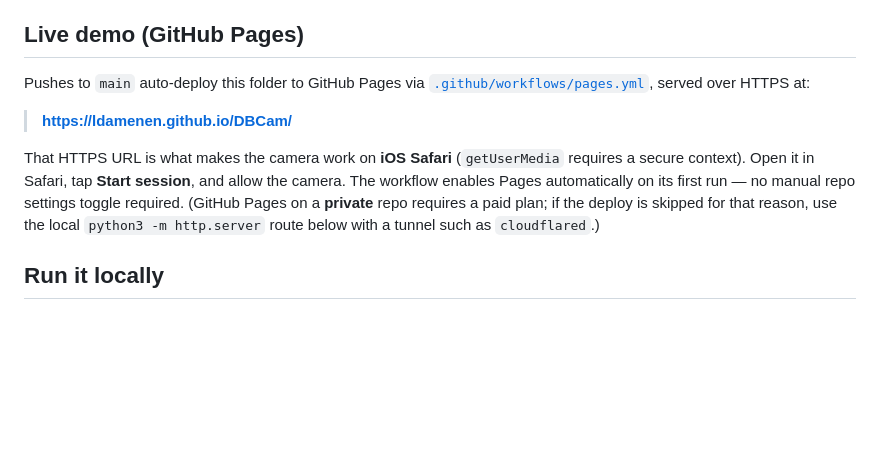
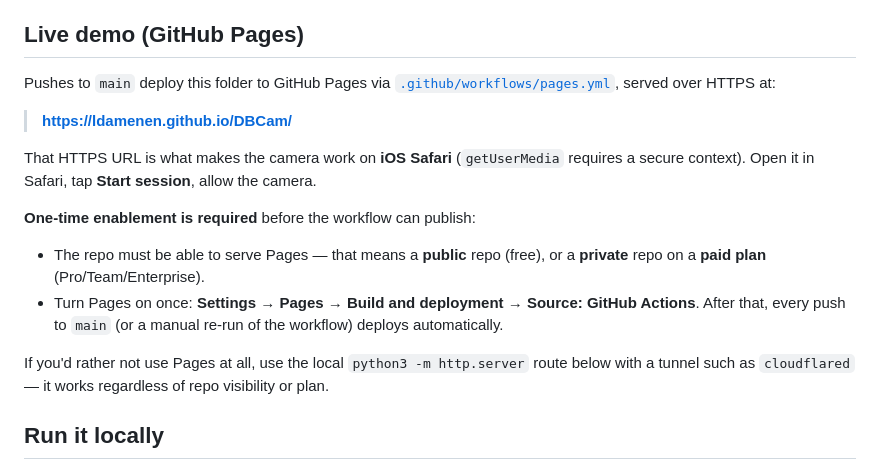
Before and after one commit to ldamenen/DBCam, a Markdown page: web-poc/README.md, the part around the change. GitHub-like rendering; blank space fills up the shorter version.

Commit message:
Clarify GitHub Pages enablement requirements in web PoC README
The auto-enable path cannot create the Pages site from the Actions token on a
private repo; document that Pages must be enabled once (Settings -> Pages ->
Source: GitHub Actions) and requires a public repo or a paid plan.

Co-Authored-By: Claude Opus 4.8 <noreply@anthropic.com>
Claude-Session: https://claude.ai/code/session_019x1jid7r6UspBW4dwZXtwA

```diff
--- a/web-poc/README.md
+++ b/web-poc/README.md
@@ -11,17 +11,26 @@ It exists to prove the concept fast, with zero app-store/install friction. It is
 
 ## Live demo (GitHub Pages)
 
-Pushes to `main` auto-deploy this folder to GitHub Pages via
+Pushes to `main` deploy this folder to GitHub Pages via
 [`.github/workflows/pages.yml`](../.github/workflows/pages.yml), served over HTTPS at:
 
 > **https://ldamenen.github.io/DBCam/**
 
 That HTTPS URL is what makes the camera work on **iOS Safari** (`getUserMedia`
-requires a secure context). Open it in Safari, tap **Start session**, and allow the
-camera. The workflow enables Pages automatically on its first run — no manual repo
-settings toggle required. (GitHub Pages on a **private** repo requires a paid plan;
-if the deploy is skipped for that reason, use the local `python3 -m http.server`
-route below with a tunnel such as `cloudflared`.)
+requires a secure context). Open it in Safari, tap **Start session**, allow the
+camera.
+
+**One-time enablement is required** before the workflow can publish:
+
+- The repo must be able to serve Pages — that means a **public** repo (free), or a
+  **private** repo on a **paid plan** (Pro/Team/Enterprise).
+- Turn Pages on once: **Settings → Pages → Build and deployment → Source:
+  GitHub Actions**. After that, every push to `main` (or a manual re-run of the
+  workflow) deploys automatically.
+
+If you'd rather not use Pages at all, use the local `python3 -m http.server` route
+below with a tunnel such as `cloudflared` — it works regardless of repo visibility
+or plan.
 
 ## Run it locally
 
```
